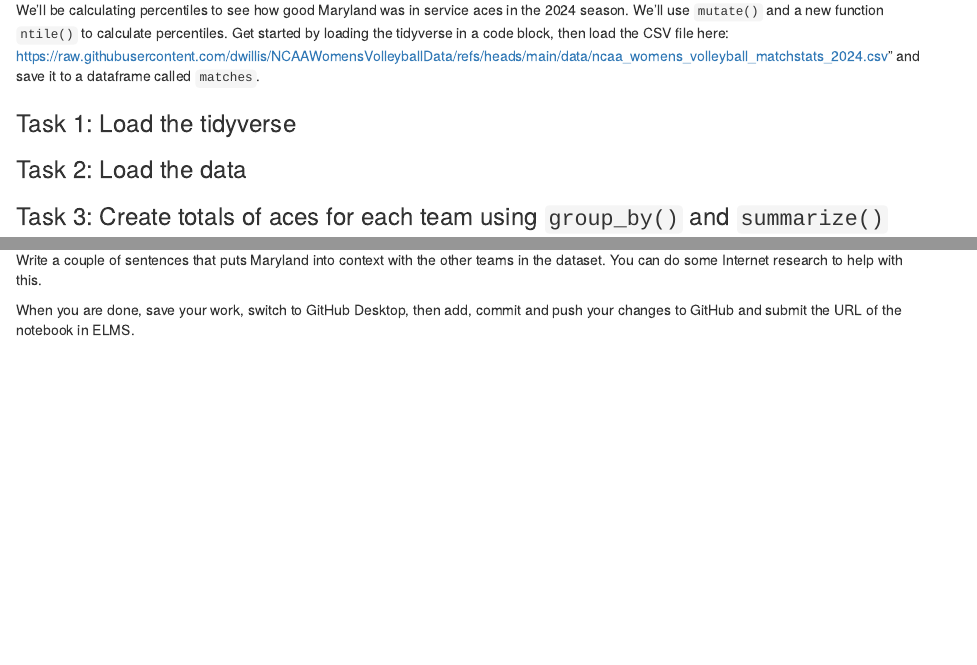
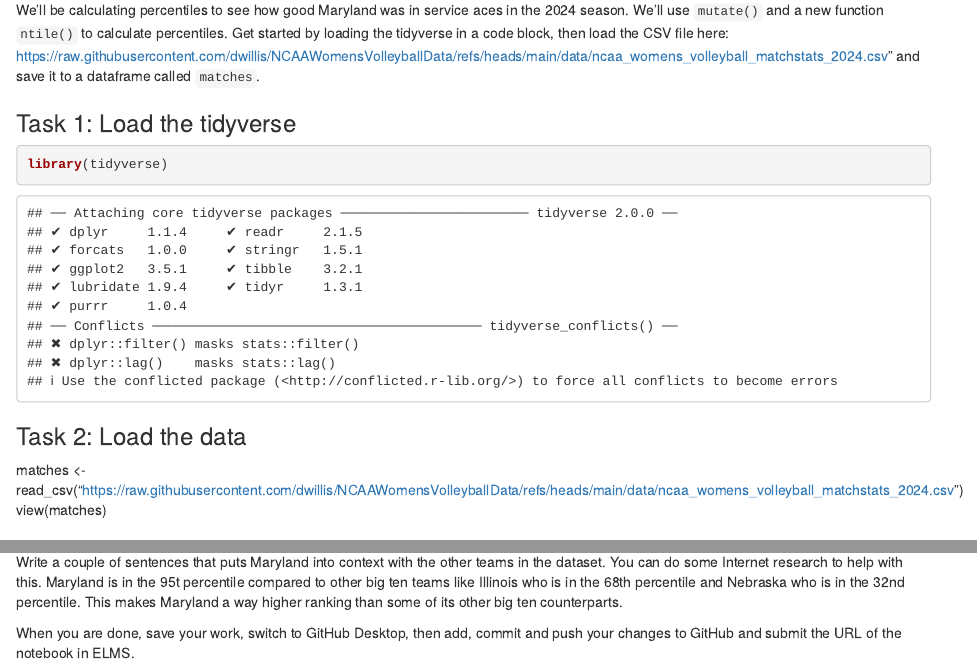
Before and after one commit to divyavak/jour405_spring25, an R Markdown document (activities/VBPercentiles.Rmd): the page in a window 1100 px wide, from 70 px down, and a second part further down, joined at a grey line. Rendered offline with R 4.5, knitr and Pandoc, with nearby package versions; some code elsewhere in the file could not run offline.

Commit message:
percentiles

````diff
--- a/activities/VBPercentiles.Rmd
+++ b/activities/VBPercentiles.Rmd
@@ -5,9 +5,14 @@ title: "Volleyball Percentiles"
 We'll be calculating percentiles to see how good Maryland was in service aces in the 2024 season. We'll use `mutate()` and a new function `ntile()` to calculate percentiles. Get started by loading the tidyverse in a code block, then load the CSV file here: https://raw.githubusercontent.com/dwillis/NCAAWomensVolleyballData/refs/heads/main/data/ncaa_womens_volleyball_matchstats_2024.csv" and save it to a dataframe called `matches`.
 
 ### Task 1: Load the tidyverse
+```{r}
+library(tidyverse)
+```
 
 
 ### Task 2: Load the data
+matches <- read_csv("https://raw.githubusercontent.com/dwillis/NCAAWomensVolleyballData/refs/heads/main/data/ncaa_womens_volleyball_matchstats_2024.csv")
+view(matches)
 
 
 ### Task 3: Create totals of aces for each team using `group_by()` and `summarize()`
@@ -19,3 +32,4 @@ We'll be calculating percentiles to see how good Maryland was in service aces in
 ### Task 5: Describe the percentiles
 
 Write a couple of sentences that puts Maryland into context with the other teams in the dataset. You can do some Internet research to help with this.
+Maryland is in the 95t percentile compared to other big ten teams like Illinois who is in the 68th percentile and Nebraska who is in the 32nd percentile. This makes Maryland a way higher ranking than some of its other big ten counterparts.
````
Also changed, not shown: activities/VBPercentiles.Rmd (9 more changed lines).
